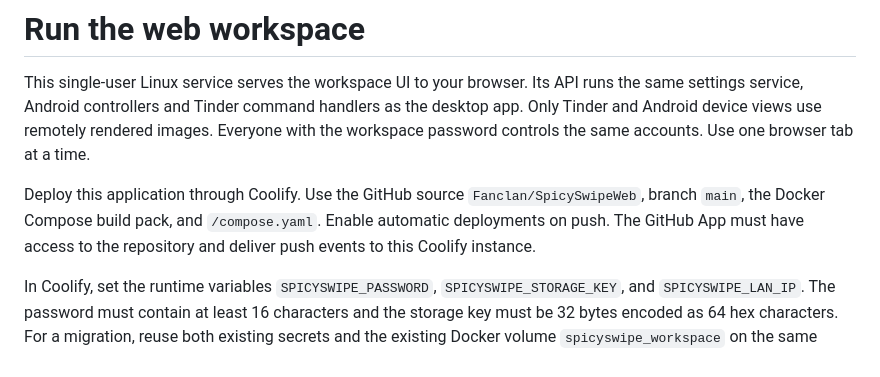
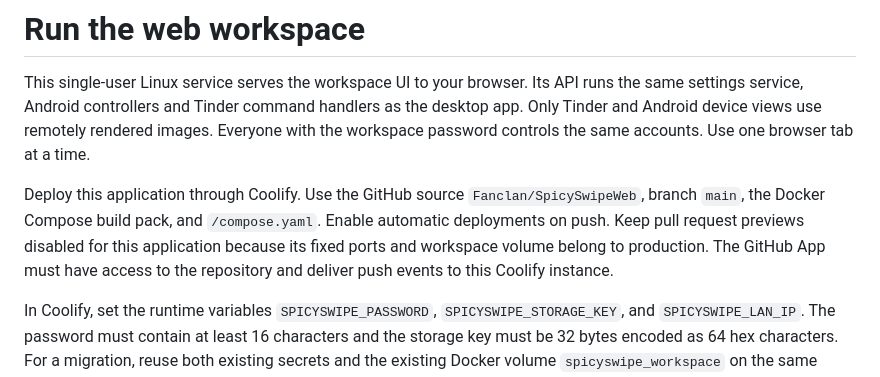
Before and after one commit to Fanclan/SpicySwipe, a Markdown page: docs/WEB.md, the part around the change. Drawn GitHub-style.

Commit message:
Document production-only deployment for the shared workspace

```diff
--- a/docs/WEB.md
+++ b/docs/WEB.md
@@ -2,7 +2,7 @@
 
 This single-user Linux service serves the workspace UI to your browser. Its API runs the same settings service, Android controllers and Tinder command handlers as the desktop app. Only Tinder and Android device views use remotely rendered images. Everyone with the workspace password controls the same accounts. Use one browser tab at a time.
 
-Deploy this application through Coolify. Use the GitHub source `Fanclan/SpicySwipeWeb`, branch `main`, the Docker Compose build pack, and `/compose.yaml`. Enable automatic deployments on push. The GitHub App must have access to the repository and deliver push events to this Coolify instance.
+Deploy this application through Coolify. Use the GitHub source `Fanclan/SpicySwipeWeb`, branch `main`, the Docker Compose build pack, and `/compose.yaml`. Enable automatic deployments on push. Keep pull request previews disabled for this application because its fixed ports and workspace volume belong to production. The GitHub App must have access to the repository and deliver push events to this Coolify instance.
 
 In Coolify, set the runtime variables `SPICYSWIPE_PASSWORD`, `SPICYSWIPE_STORAGE_KEY`, and `SPICYSWIPE_LAN_IP`. The password must contain at least 16 characters and the storage key must be 32 bytes encoded as 64 hex characters. For a migration, reuse both existing secrets and the existing Docker volume `spicyswipe_workspace` on the same server. The Compose definition mounts that external volume at `/data`. For a first installation, provision the named volume before deploying.
 
```
